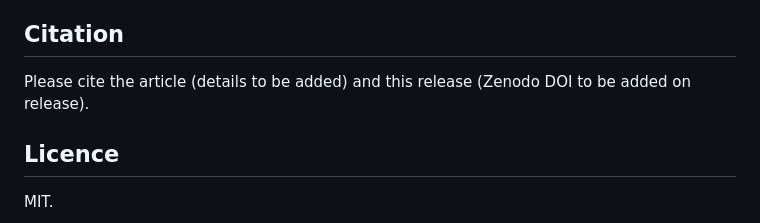
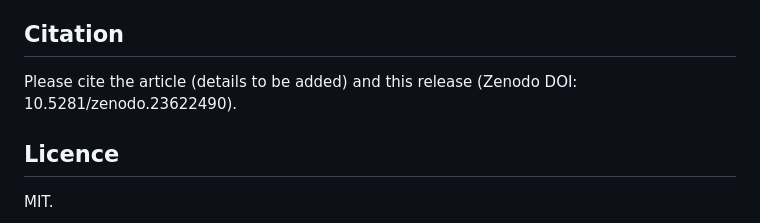
Before and after one commit to MennatallahSherif/thyroid-dual-cohort-risk-modelling, a Markdown page: README.md, the part around the change. Drawn GitHub-style.

Commit message:
README: add v1.1.0 DOI

```diff
--- a/README.md
+++ b/README.md
@@ -65,7 +65,7 @@ Step 6 `main` takes about 45 minutes and `sens` about 35 minutes on a laptop; `m
 
 ## Citation
 
-Please cite the article (details to be added) and this release (Zenodo DOI to be added on release).
+Please cite the article (details to be added) and this release (Zenodo DOI: 10.5281/zenodo.23622490).
 
 ## Licence
 
```
